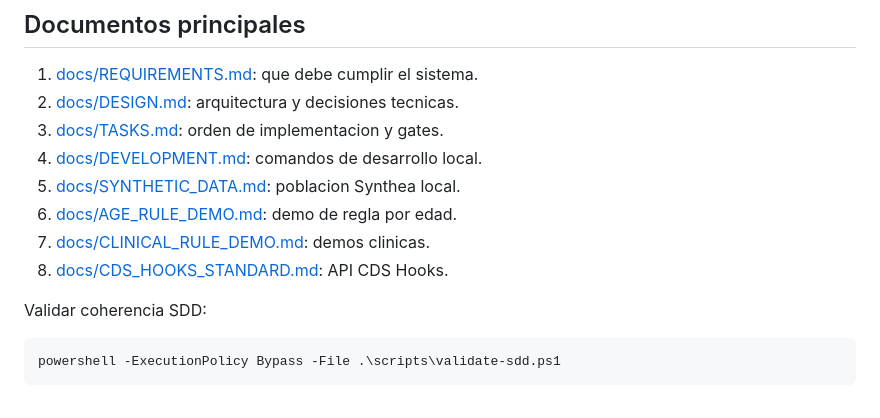
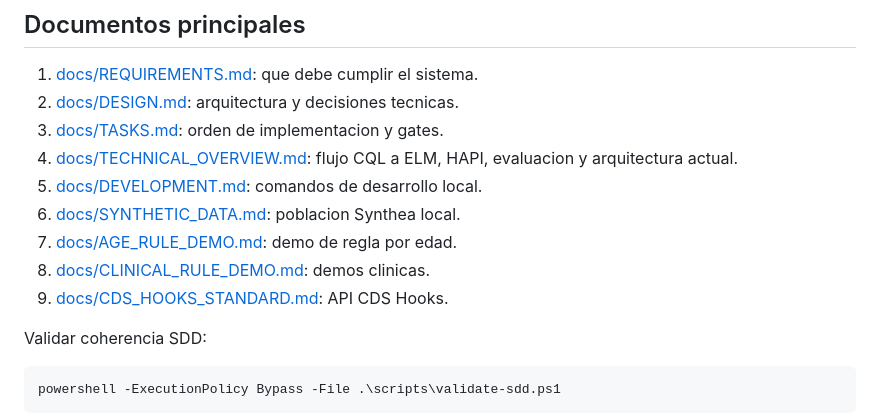
Before and after one commit to J0TTAA/RCE-CQL, a Markdown page: README.md, the part around the change. GitHub-like rendering.

Commit message:
Add technical CQL architecture overview

```diff
--- a/README.md
+++ b/README.md
@@ -28,11 +28,12 @@ Versiones candidatas y estado de verificacion:
 1. [docs/REQUIREMENTS.md](./docs/REQUIREMENTS.md): que debe cumplir el sistema.
 2. [docs/DESIGN.md](./docs/DESIGN.md): arquitectura y decisiones tecnicas.
 3. [docs/TASKS.md](./docs/TASKS.md): orden de implementacion y gates.
-4. [docs/DEVELOPMENT.md](./docs/DEVELOPMENT.md): comandos de desarrollo local.
-5. [docs/SYNTHETIC_DATA.md](./docs/SYNTHETIC_DATA.md): poblacion Synthea local.
-6. [docs/AGE_RULE_DEMO.md](./docs/AGE_RULE_DEMO.md): demo de regla por edad.
-7. [docs/CLINICAL_RULE_DEMO.md](./docs/CLINICAL_RULE_DEMO.md): demos clinicas.
-8. [docs/CDS_HOOKS_STANDARD.md](./docs/CDS_HOOKS_STANDARD.md): API CDS Hooks.
+4. [docs/TECHNICAL_OVERVIEW.md](./docs/TECHNICAL_OVERVIEW.md): flujo CQL a ELM, HAPI, evaluacion y arquitectura actual.
+5. [docs/DEVELOPMENT.md](./docs/DEVELOPMENT.md): comandos de desarrollo local.
+6. [docs/SYNTHETIC_DATA.md](./docs/SYNTHETIC_DATA.md): poblacion Synthea local.
+7. [docs/AGE_RULE_DEMO.md](./docs/AGE_RULE_DEMO.md): demo de regla por edad.
+8. [docs/CLINICAL_RULE_DEMO.md](./docs/CLINICAL_RULE_DEMO.md): demos clinicas.
+9. [docs/CDS_HOOKS_STANDARD.md](./docs/CDS_HOOKS_STANDARD.md): API CDS Hooks.
 
 Validar coherencia SDD:
 
```
Also changed, not shown: docs/TECHNICAL_OVERVIEW.md (added, +531 -0 lines).
